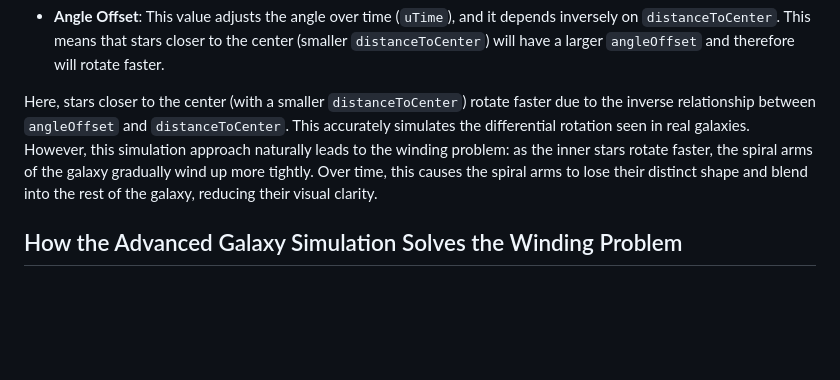
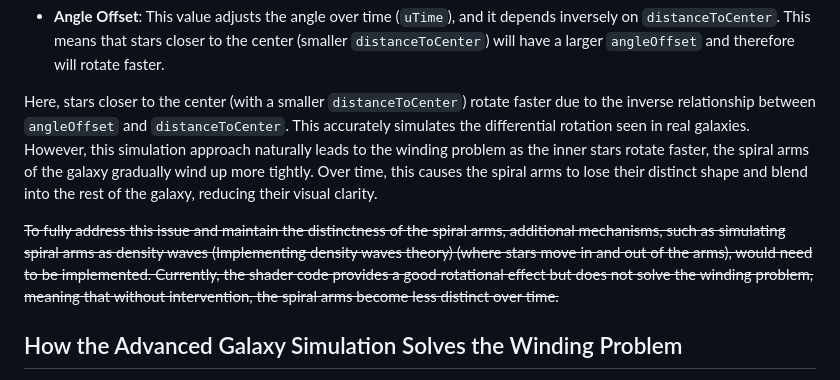
Before and after one commit to BasilOmsha/Galaxy-Simulator, a Markdown page: README.md, the part around the change. Rendered like a GitHub page; blank space fills up the shorter version.

```diff
--- a/README.md
+++ b/README.md
@@ -138,7 +138,10 @@ modelPosition.z = sin(angle) * distanceToCenter;
 
 - **Angle Offset**: This value adjusts the angle over time (`uTime`), and it depends inversely on `distanceToCenter`. This means that stars closer to the center (smaller `distanceToCenter`) will have a larger `angleOffset` and therefore will rotate faster.
 
-Here, stars closer to the center (with a smaller `distanceToCenter`) rotate faster due to the inverse relationship between `angleOffset` and `distanceToCenter`. This accurately simulates the differential rotation seen in real galaxies. However, this simulation approach naturally leads to the winding problem: as the inner stars rotate faster, the spiral arms of the galaxy gradually wind up more tightly. Over time, this causes the spiral arms to lose their distinct shape and blend into the rest of the galaxy, reducing their visual clarity.
+Here, stars closer to the center (with a smaller `distanceToCenter`) rotate faster due to the inverse relationship between `angleOffset` and `distanceToCenter`. This accurately simulates the differential rotation seen in real galaxies. However, this simulation approach naturally leads to the winding problem as the inner stars rotate faster, the spiral arms of the galaxy gradually wind up more tightly. Over time, this causes the spiral arms to lose their distinct shape and blend into the rest of the galaxy, reducing their visual clarity.
+
+~~To fully address this issue and maintain the distinctness of the spiral arms, additional mechanisms, such as simulating spiral arms as density waves (Implementing density waves theory) (where stars move in and out of the arms), would need to be implemented. Currently, the shader code provides a good rotational effect but does not solve the winding problem, meaning that without intervention, the spiral arms become less distinct over time.~~
+
 
 ## How the Advanced Galaxy Simulation Solves the Winding Problem
 
```
